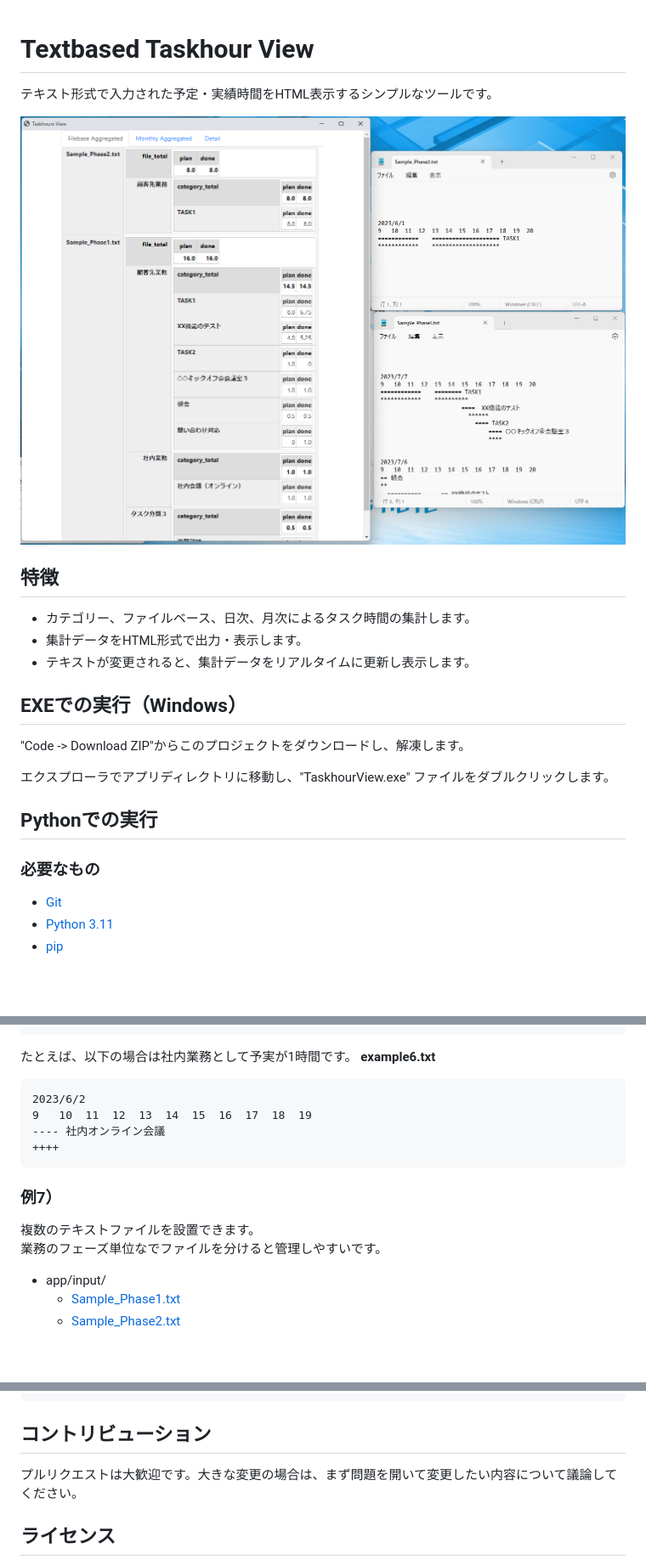
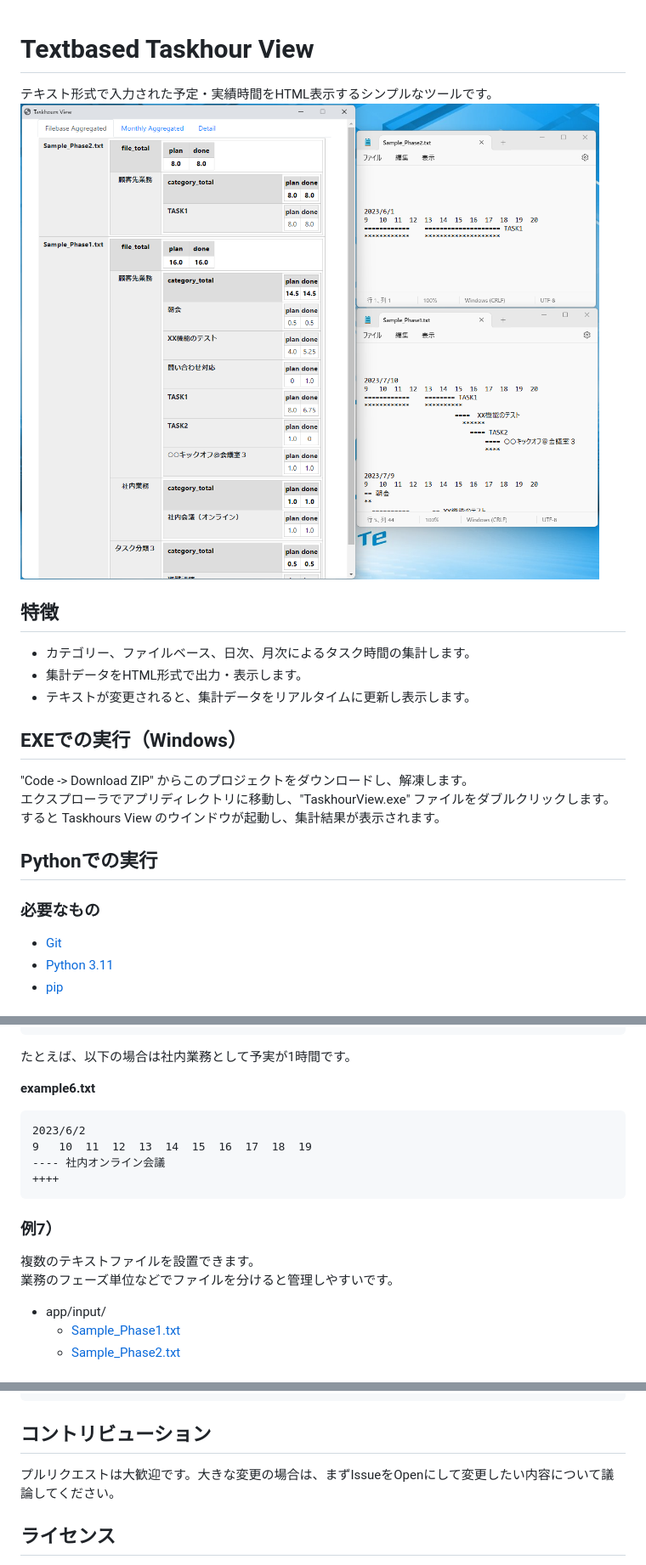
Before and after one commit to daiwata/textbased-taskhours-viewer, a Markdown page: README_ja.md, 3 parts joined by grey strips. Shown: that part at 85% size. Rendered like a GitHub page; pictures changed too: capt.png; blank space fills up the shorter version.

Commit message:
mod README

````diff
--- a/README_ja.md
+++ b/README_ja.md
@@ -1,26 +1,20 @@
 # Textbased Taskhour View
-
 テキスト形式で入力された予定・実績時間をHTML表示するシンプルなツールです。
-
 ![](capt.png)
 
 ## 特徴
-
 - カテゴリー、ファイルベース、日次、月次によるタスク時間の集計します。
 - 集計データをHTML形式で出力・表示します。
 - テキストが変更されると、集計データをリアルタイムに更新し表示します。
 
 ## EXEでの実行（Windows）
-
-"Code -> Download ZIP"からこのプロジェクトをダウンロードし、解凍します。
-
+"Code -> Download ZIP" からこのプロジェクトをダウンロードし、解凍します。
 エクスプローラでアプリディレクトリに移動し、"TaskhourView.exe" ファイルをダブルクリックします。
-
+すると Taskhours View のウインドウが起動し、集計結果が表示されます。
 
 ## Pythonでの実行
 
 ### 必要なもの
-
 - [Git](https://git-scm.com/)
 - [Python 3.11](https://www.python.org/downloads/)
 - [pip](https://pip.pypa.io/en/stable/installation/)
@@ -183,6 +180,7 @@ app/setting.json で編集できます。
 ```
 
 たとえば、以下の場合は社内業務として予実が1時間です。
+
 **example6.txt**
 
 ```txt
@@ -195,7 +193,7 @@ app/setting.json で編集できます。
 ### 例7）
 
 複数のテキストファイルを設置できます。
-業務のフェーズ単位なでファイルを分けると管理しやすいです。
+業務のフェーズ単位などでファイルを分けると管理しやすいです。
 
 - app/input/
   - [Sample_Phase1.txt](app/input/Sample_Phase1.txt)
@@ -220,7 +218,7 @@ pyinstaller -wF --add-data="web/*;web/" main.py --clean --distpath . -n Taskhour
 
 ## コントリビューション
 
-プルリクエストは大歓迎です。大きな変更の場合は、まず問題を開いて変更したい内容について議論してください。
+プルリクエストは大歓迎です。大きな変更の場合は、まずIssueをOpenにして変更したい内容について議論してください。
 
 ## ライセンス
 
````
Also changed, not shown: other parts of README_ja.md (+3 -0 lines).
